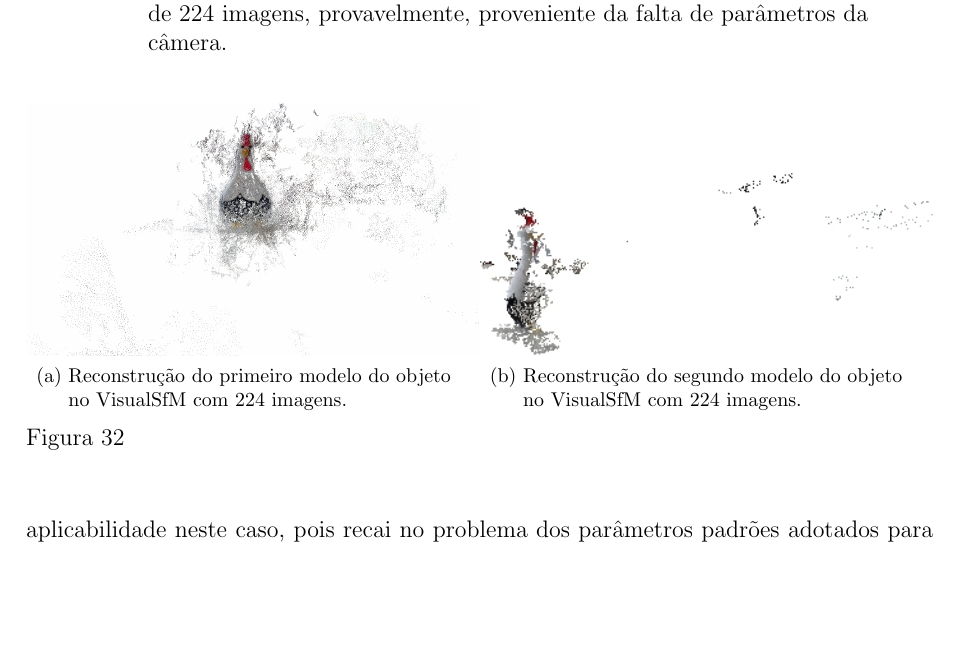
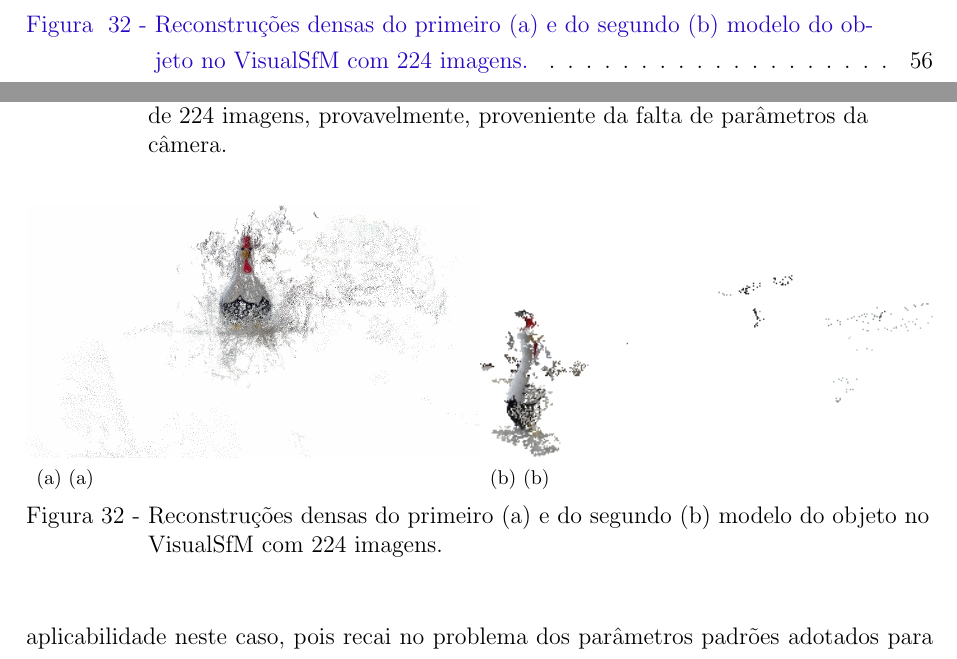
Before and after one commit to PedroBarata/monografia-rec3d-patrimonio, a LaTeX thesis (dissertacao.tex, which reads experiments.tex): part of page 57 of 69 before the commit and two parts of pages 10 and 57 of 69 after it, the two joined at a grey line, cut at the place of the change, the shorter picture padded with empty space. Compiled offline with pdfLaTeX.

Commit message:
ajutes experimento

```diff
--- a/experiments.tex
+++ b/experiments.tex
@@ -110,9 +110,9 @@ Percebemos que não foi tão proveitoso (qualitativamente) usar mais imagens nes
 
 \begin{figure}[!h]
 	\centering
-	\subfloat[Reconstrução do primeiro modelo do objeto no VisualSfM com 224 imagens.]{\label{fig:reconstrucaoDensaVisualSFM2241}\includegraphics[width=0.5\linewidth]{figs/galinhadense224.jpg}}
-	\subfloat[Reconstrução do segundo modelo do objeto no VisualSfM com 224 imagens.]{\label{fig:reconstrucaoDensaVisualSFM2242}\includegraphics[width=0.5\linewidth]{figs/galinhavisualsfm224.jpg}}
-	\caption{%
+	\subfloat[(a)]{\label{fig:reconstrucaoDensaVisualSFM2241}\includegraphics[width=0.5\linewidth]{figs/galinhadense224.jpg}}
+	\subfloat[(b)]{\label{fig:reconstrucaoDensaVisualSFM2242}\includegraphics[width=0.5\linewidth]{figs/galinhavisualsfm224.jpg}}
+	\caption{Reconstruções densas do primeiro (a) e do segundo (b) modelo do objeto no VisualSfM com 224 imagens.
 	}
 \end{figure}
 
```
Also changed, not shown: experiments.tex (2 more changed lines).
